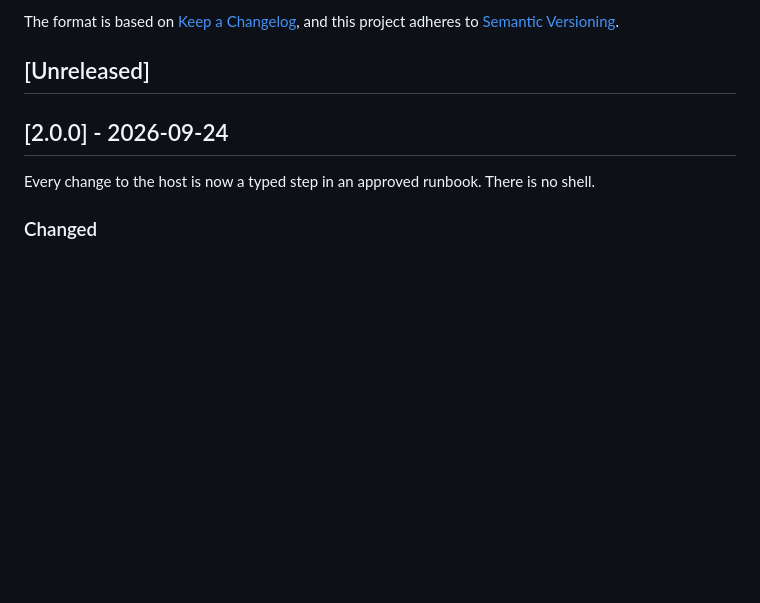
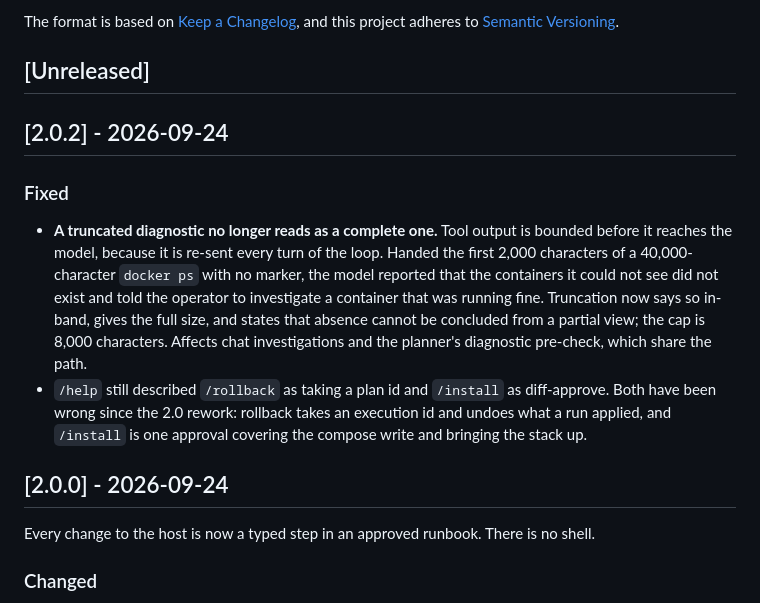
Before and after one commit to sovereignalmida/planet-express, a Markdown page: CHANGELOG.md, the part around the change. Rendered like a GitHub page; blank space fills up the shorter version.

Commit message:
docs: changelog for 2.0.2
Co-Authored-By: Claude Opus 5 <noreply@anthropic.com>

```diff
--- a/CHANGELOG.md
+++ b/CHANGELOG.md
@@ -6,6 +6,20 @@ The format is based on [Keep a Changelog](https://keepachangelog.com/en/1.0.0/),
 and this project adheres to [Semantic Versioning](https://semver.org/spec/v2.0.0.html).
 
 ## [Unreleased]
+
+## [2.0.2] - 2026-09-24
+
+### Fixed
+- **A truncated diagnostic no longer reads as a complete one.** Tool output is bounded before it
+  reaches the model, because it is re-sent every turn of the loop. Handed the first 2,000 characters
+  of a 40,000-character `docker ps` with no marker, the model reported that the containers it could
+  not see did not exist and told the operator to investigate a container that was running fine.
+  Truncation now says so in-band, gives the full size, and states that absence cannot be concluded
+  from a partial view; the cap is 8,000 characters. Affects chat investigations and the planner's
+  diagnostic pre-check, which share the path.
+- `/help` still described `/rollback` as taking a plan id and `/install` as diff-approve. Both have
+  been wrong since the 2.0 rework: rollback takes an execution id and undoes what a run applied,
+  and `/install` is one approval covering the compose write and bringing the stack up.
 
 ## [2.0.0] - 2026-09-24
 
```
Also changed, not shown: README.md (+1 -1 lines).
